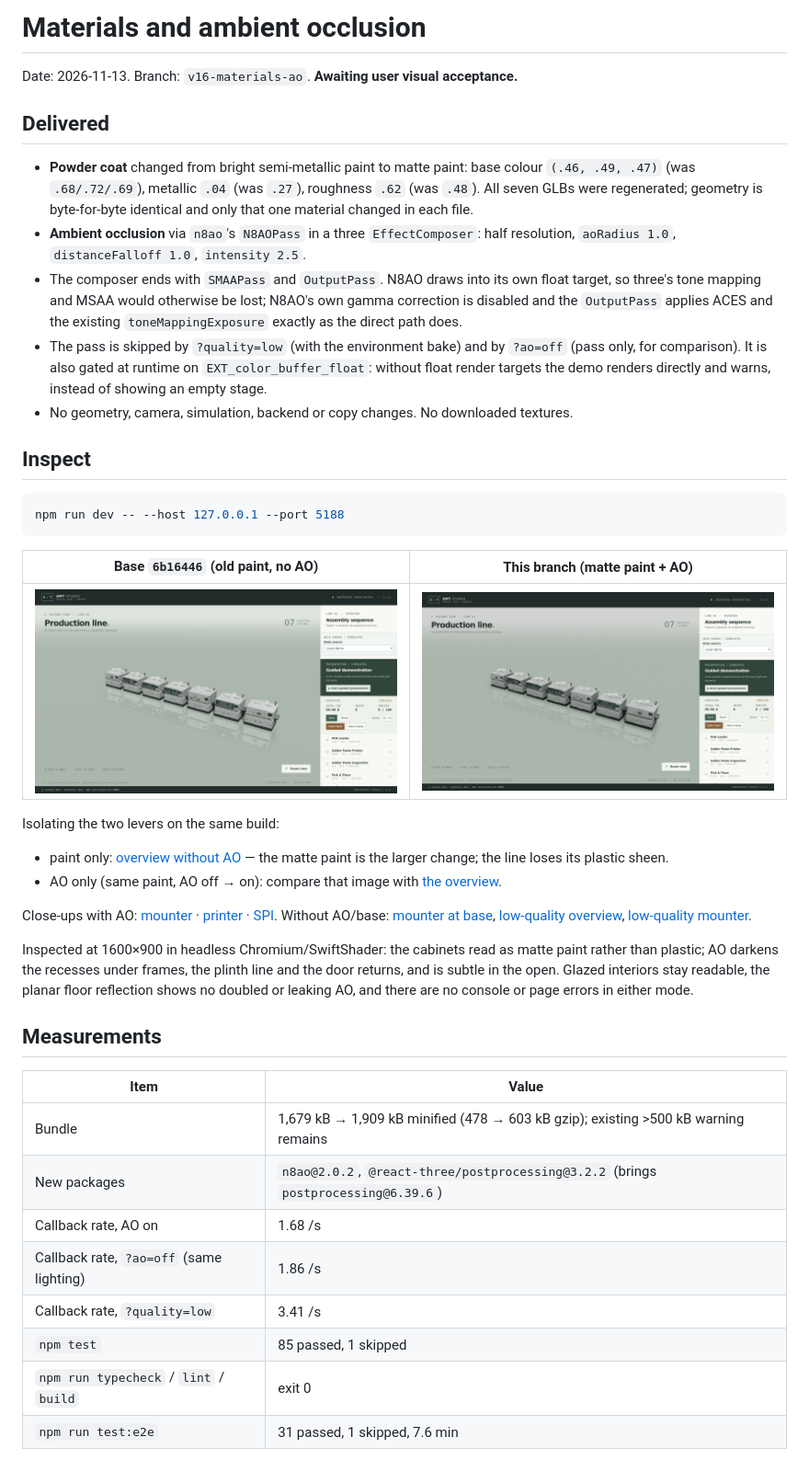
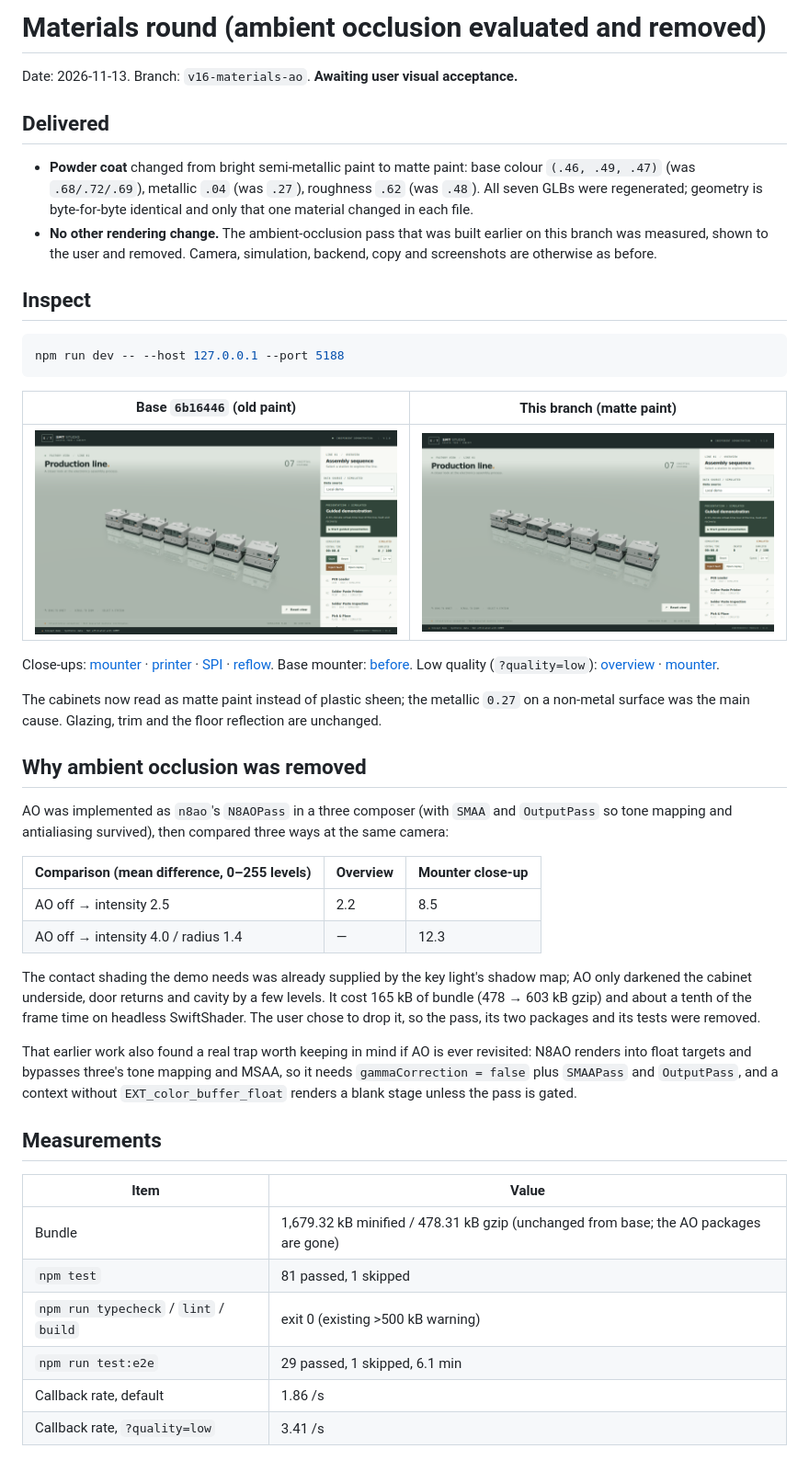
Before and after one commit to enming73/digital-twin, a Markdown page: docs/MATERIALS_AO_REPORT.md, the part around one of its changes. Shown at 92% size. Drawn GitHub-style; pictures changed too: docs/screenshots/materials-ao/overview.png.

````diff
--- a/docs/MATERIALS_AO_REPORT.md
+++ b/docs/MATERIALS_AO_REPORT.md
@@ -1,14 +1,11 @@
-# Materials and ambient occlusion
+# Materials round (ambient occlusion evaluated and removed)
 
 Date: 2026-11-13. Branch: `v16-materials-ao`. **Awaiting user visual acceptance.**
 
 ## Delivered
 
 - **Powder coat** changed from bright semi-metallic paint to matte paint: base colour `(.46, .49, .47)` (was `.68/.72/.69`), metallic `.04` (was `.27`), roughness `.62` (was `.48`). All seven GLBs were regenerated; geometry is byte-for-byte identical and only that one material changed in each file.
-- **Ambient occlusion** via `n8ao`'s `N8AOPass` in a three `EffectComposer`: half resolution, `aoRadius 1.0`, `distanceFalloff 1.0`, `intensity 2.5`.
-- The composer ends with `SMAAPass` and `OutputPass`. N8AO draws into its own float target, so three's tone mapping and MSAA would otherwise be lost; N8AO's own gamma correction is disabled and the `OutputPass` applies ACES and the existing `toneMappingExposure` exactly as the direct path does.
-- The pass is skipped by `?quality=low` (with the environment bake) and by `?ao=off` (pass only, for comparison). It is also gated at runtime on `EXT_color_buffer_float`: without float render targets the demo renders directly and warns, instead of showing an empty stage.
-- No geometry, camera, simulation, backend or copy changes. No downloaded textures.
+- **No other rendering change.** The ambient-occlusion pass that was built earlier on this branch was measured, shown to the user and removed. Camera, simulation, backend, copy and screenshots are otherwise as before.
 
 ## Inspect
 
@@ -16,29 +13,35 @@ Date: 2026-11-13. Branch: `v16-materials-ao`. **Awaiting user visual acceptance.
 npm run dev -- --host 127.0.0.1 --port 5188
 ```
 
-| Base `6b16446` (old paint, no AO) | This branch (matte paint + AO) |
+| Base `6b16446` (old paint) | This branch (matte paint) |
 | --- | --- |
 | ![Before](screenshots/materials-ao/before-overview.png) | ![After](screenshots/materials-ao/overview.png) |
 
-Isolating the two levers on the same build:
+Close-ups: [mounter](screenshots/materials-ao/mounter.png) · [printer](screenshots/materials-ao/printer.png) · [SPI](screenshots/materials-ao/spi.png) · [reflow](screenshots/materials-ao/reflow.png). Base mounter: [before](screenshots/materials-ao/before-mounter.png). Low quality (`?quality=low`): [overview](screenshots/materials-ao/overview-low.png) · [mounter](screenshots/materials-ao/mounter-low.png).
 
-- paint only: [overview without AO](screenshots/materials-ao/overview-no-ao.png) — the matte paint is the larger change; the line loses its plastic sheen.
-- AO only (same paint, AO off → on): compare that image with [the overview](screenshots/materials-ao/overview.png).
+The cabinets now read as matte paint instead of plastic sheen; the metallic `0.27` on a non-metal surface was the main cause. Glazing, trim and the floor reflection are unchanged.
 
-Close-ups with AO: [mounter](screenshots/materials-ao/mounter.png) · [printer](screenshots/materials-ao/printer.png) · [SPI](screenshots/materials-ao/spi.png). Without AO/base: [mounter at base](screenshots/materials-ao/before-mounter.png), [low-quality overview](screenshots/materials-ao/overview-low.png), [low-quality mounter](screenshots/materials-ao/mounter-low.png).
+## Why ambient occlusion was removed
 
-Inspected at 1600×900 in headless Chromium/SwiftShader: the cabinets read as matte paint rather than plastic; AO darkens the recesses under frames, the plinth line and the door returns, and is subtle in the open. Glazed interiors stay readable, the planar floor reflection shows no doubled or leaking AO, and there are no console or page errors in either mode.
+AO was implemented as `n8ao`'s `N8AOPass` in a three composer (with `SMAA` and `OutputPass` so tone mapping and antialiasing survived), then compared three ways at the same camera:
+
+| Comparison (mean difference, 0–255 levels) | Overview | Mounter close-up |
+| --- | --- | --- |
+| AO off → intensity 2.5 | 2.2 | 8.5 |
+| AO off → intensity 4.0 / radius 1.4 | — | 12.3 |
+
+The contact shading the demo needs was already supplied by the key light's shadow map; AO only darkened the cabinet underside, door returns and cavity by a few levels. It cost 165 kB of bundle (478 → 603 kB gzip) and about a tenth of the frame time on headless SwiftShader. The user chose to drop it, so the pass, its two packages and its tests were removed.
+
+That earlier work also found a real trap worth keeping in mind if AO is ever revisited: N8AO renders into float targets and bypasses three's tone mapping and MSAA, so it needs `gammaCorrection = false` plus `SMAAPass` and `OutputPass`, and a context without `EXT_color_buffer_float` renders a blank stage unless the pass is gated.
 
 ## Measurements
 
 | Item | Value |
 | --- | --- |
-| Bundle | 1,679 kB → 1,909 kB minified (478 → 603 kB gzip); existing >500 kB warning remains |
-| New packages | `n8ao@2.0.2`, `@react-three/postprocessing@3.2.2` (brings `postprocessing@6.39.6`) |
-| Callback rate, AO on | 1.68 /s |
-| Callback rate, `?ao=off` (same lighting) | 1.86 /s |
+| Bundle | 1,679.32 kB minified / 478.31 kB gzip (unchanged from base; the AO packages are gone) |
+| `npm test` | 81 passed, 1 skipped |
+| `npm run typecheck` / `lint` / `build` | exit 0 (existing >500 kB warning) |
+| `npm run test:e2e` | 29 passed, 1 skipped, 6.1 min |
+| Callback rate, default | 1.86 /s |
 | Callback rate, `?quality=low` | 3.41 /s |
-| `npm test` | 85 passed, 1 skipped |
-| `npm run typecheck` / `lint` / `build` | exit 0 |
-| `npm run test:e2e` | 31 passed, 1 skipped, 7.6 min |
 
````
Also changed, not shown: other parts of docs/MATERIALS_AO_REPORT.md (+4 -13 lines), README.md (+2 -2 lines), docs/DECISIONS.md (+3 -5 lines), docs/screenshots/materials-ao/mounter.png, docs/screenshots/materials-ao/overview-no-ao.png (deleted), docs/screenshots/materials-ao/printer.png, docs/screenshots/materials-ao/reflow.png, docs/screenshots/materials-ao/spi.png, 8 other files.
